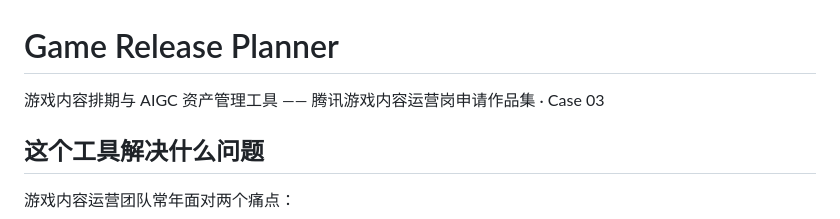
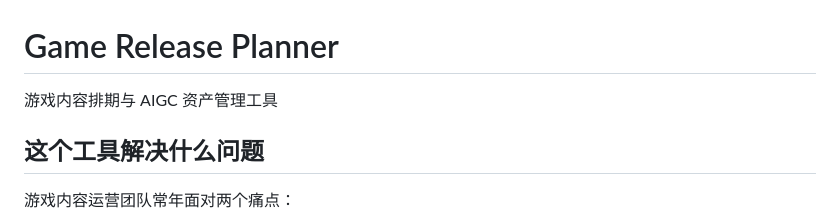
Before and after one commit to q2901941647-dot/Game-Release-Planner, a Markdown page: README.md, the part around one of its changes. Rendered like a GitHub page.

```diff
--- a/README.md
+++ b/README.md
@@ -1,6 +1,6 @@
 # Game Release Planner
 
-游戏内容排期与 AIGC 资产管理工具 —— 腾讯游戏内容运营岗申请作品集 · Case 03
+游戏内容排期与 AIGC 资产管理工具
 
 ## 这个工具解决什么问题
 
```
Also changed, not shown: other parts of README.md (+20 -20 lines).
